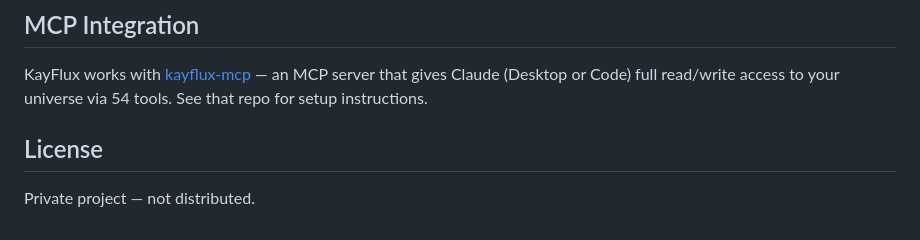
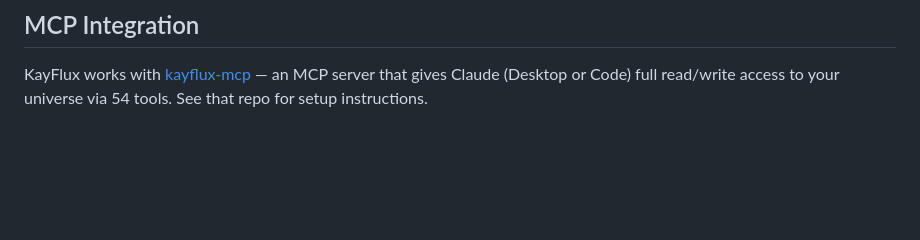
Before and after one commit to WilliM233/kayflux, a Markdown page: README.md, the part around the change. GitHub-like rendering; blank space fills up the shorter version.

```diff
--- a/README.md
+++ b/README.md
@@ -160,7 +160,3 @@ For full API documentation with request/response schemas, see [CLAUDE.md](./CLAU
 ## MCP Integration
 
 KayFlux works with [kayflux-mcp](https://github.com/WilliM233/kayflux-mcp) — an MCP server that gives Claude (Desktop or Code) full read/write access to your universe via 54 tools. See that repo for setup instructions.
-
-## License
-
-Private project — not distributed.
```
